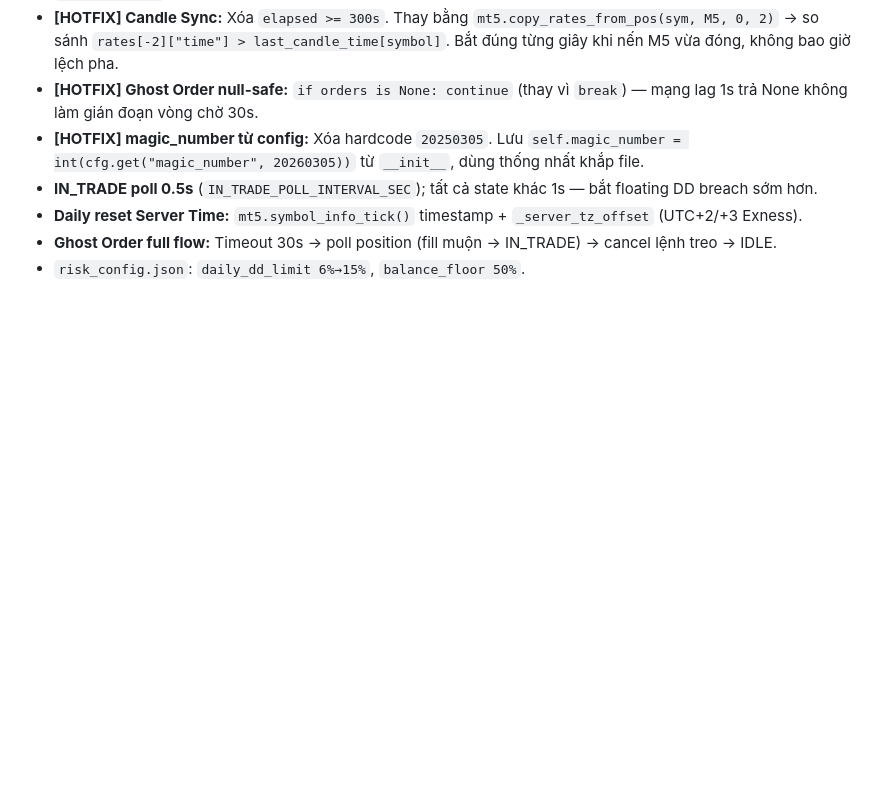
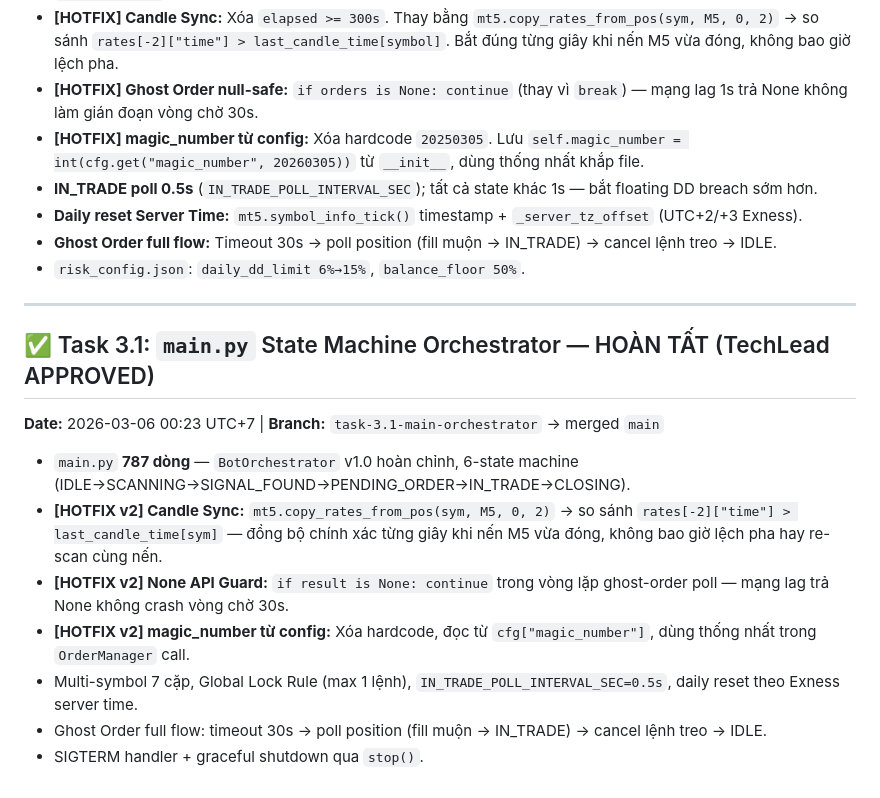
Before and after one commit to nguyenvu1892/RabitScal, a Markdown page: docs/walkthrough.md, the part around the change. GitHub-like rendering; blank space fills up the shorter version.

Commit message:
docs: log Task 3.1 summary - BotOrchestrator v1.0 complete (787 lines, candle sync + none guard fixed)

```diff
--- a/docs/walkthrough.md
+++ b/docs/walkthrough.md
@@ -719,3 +719,17 @@ RabitScal/
 - **Daily reset Server Time:** `mt5.symbol_info_tick()` timestamp + `_server_tz_offset` (UTC+2/+3 Exness).
 - **Ghost Order full flow:** Timeout 30s → poll position (fill muộn → IN_TRADE) → cancel lệnh treo → IDLE.
 - `risk_config.json`: `daily_dd_limit 6%→15%`, `balance_floor 50%`.
+
+---
+
+## ✅ Task 3.1: `main.py` State Machine Orchestrator — HOÀN TẤT (TechLead APPROVED)
+
+**Date:** 2026-03-06 00:23 UTC+7 | **Branch:** `task-3.1-main-orchestrator` → merged `main`
+
+- `main.py` **787 dòng** — `BotOrchestrator` v1.0 hoàn chỉnh, 6-state machine (IDLE→SCANNING→SIGNAL_FOUND→PENDING_ORDER→IN_TRADE→CLOSING).
+- **[HOTFIX v2] Candle Sync:** `mt5.copy_rates_from_pos(sym, M5, 0, 2)` → so sánh `rates[-2]["time"] > last_candle_time[sym]` — đồng bộ chính xác từng giây khi nến M5 vừa đóng, không bao giờ lệch pha hay re-scan cùng nến.
+- **[HOTFIX v2] None API Guard:** `if result is None: continue` trong vòng lặp ghost-order poll — mạng lag trả None không crash vòng chờ 30s.
+- **[HOTFIX v2] magic_number từ config:** Xóa hardcode, đọc từ `cfg["magic_number"]`, dùng thống nhất trong `OrderManager` call.
+- Multi-symbol 7 cặp, Global Lock Rule (max 1 lệnh), `IN_TRADE_POLL_INTERVAL_SEC=0.5s`, daily reset theo Exness server time.
+- Ghost Order full flow: timeout 30s → poll position (fill muộn → IN_TRADE) → cancel lệnh treo → IDLE.
+- SIGTERM handler + graceful shutdown qua `stop()`.
```
